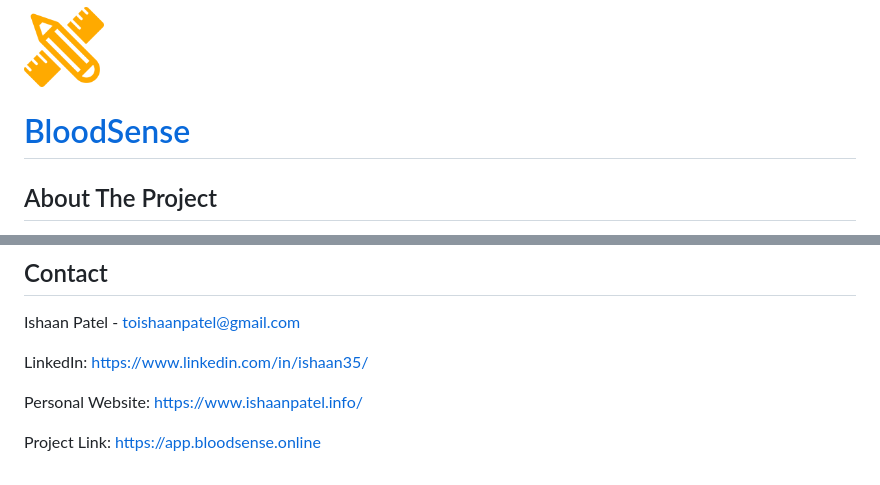
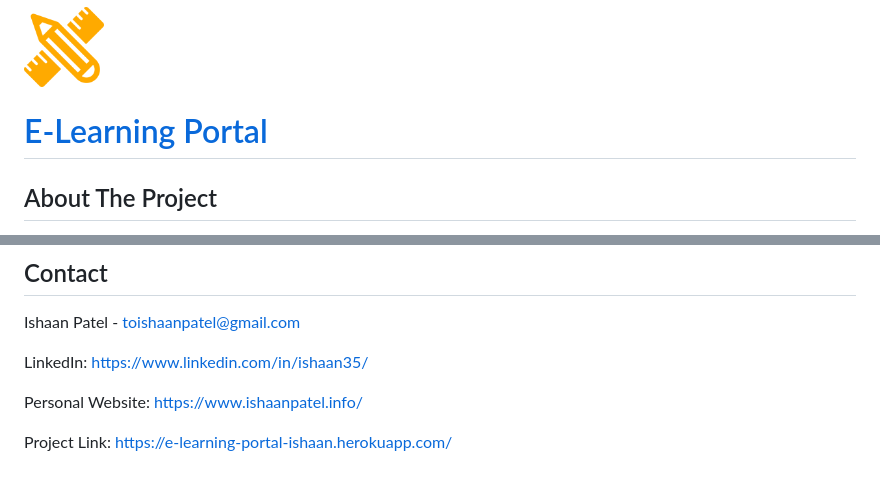
Before and after one commit to Ishaan35/E-Learning-Portal, a Markdown page: README.md, 2 parts joined by grey strips. Drawn GitHub-style.

```diff
--- a/README.md
+++ b/README.md
@@ -5,7 +5,7 @@
 <div align="left">
   <a href="https://e-learning-portal-ishaan.herokuapp.com/" style="display:flex; align-items:center;">
     <img src="https://raw.githubusercontent.com/Ishaan35/E-Learning-Portal/main/Logo.png" alt="Logo" width="80" height="80" style="margin-right:20px">
-	<h1>BloodSense</h1>
+	<h1>E-Learning Portal</h1>
 	</h1>
   </a>
 
@@ -107,7 +107,7 @@ LinkedIn:  https://www.linkedin.com/in/ishaan35/
 
 Personal Website: https://www.ishaanpatel.info/
 
-Project Link: https://app.bloodsense.online
+Project Link: https://e-learning-portal-ishaan.herokuapp.com/
 
 
 
```
Also changed, not shown: other parts of README.md (+1 -1 lines).
